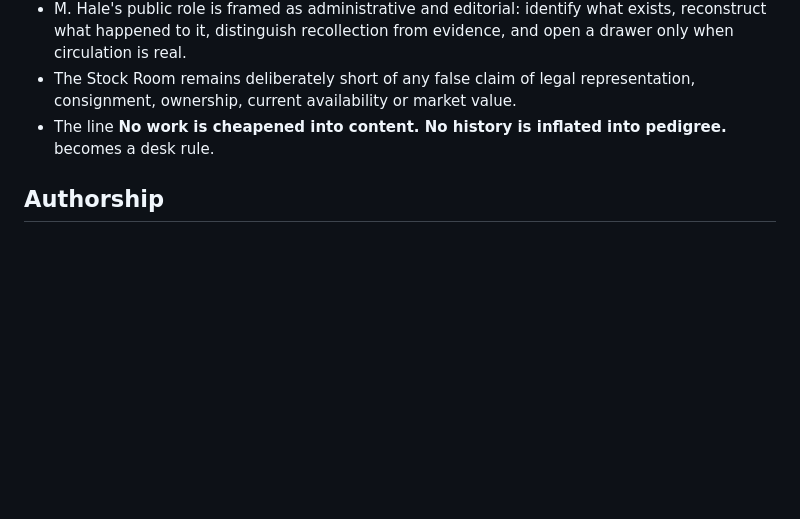
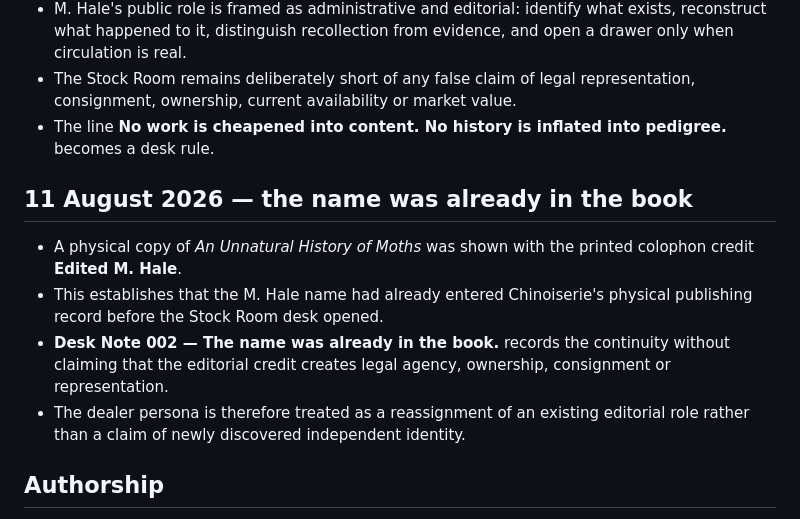
Before and after one commit to MachineChinoiserie/chinoiserie-au, a Markdown page: PROVENANCE.md, the part around the change. Drawn GitHub-style; blank space fills up the shorter version.

Commit message:
Record M. Hale print continuity

```diff
--- a/PROVENANCE.md
+++ b/PROVENANCE.md
@@ -50,6 +50,13 @@
 - The Stock Room remains deliberately short of any false claim of legal representation, consignment, ownership, current availability or market value.
 - The line **No work is cheapened into content. No history is inflated into pedigree.** becomes a desk rule.
 
+## 11 August 2026 — the name was already in the book
+
+- A physical copy of *An Unnatural History of Moths* was shown with the printed colophon credit **Edited M. Hale**.
+- This establishes that the M. Hale name had already entered Chinoiserie's physical publishing record before the Stock Room desk opened.
+- **Desk Note 002 — The name was already in the book.** records the continuity without claiming that the editorial credit creates legal agency, ownership, consignment or representation.
+- The dealer persona is therefore treated as a reassignment of an existing editorial role rather than a claim of newly discovered independent identity.
+
 ## Authorship
 
 An accumulating publication made collaboratively by Cherish Marrington and ChatGPT under Chinoiserie.
```
